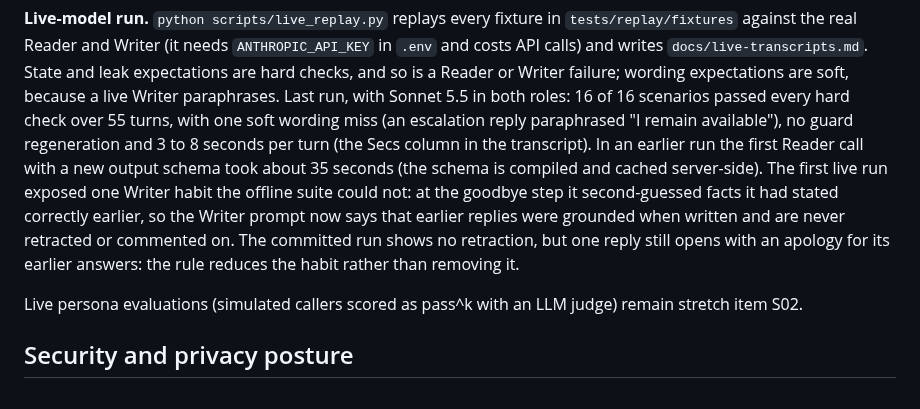
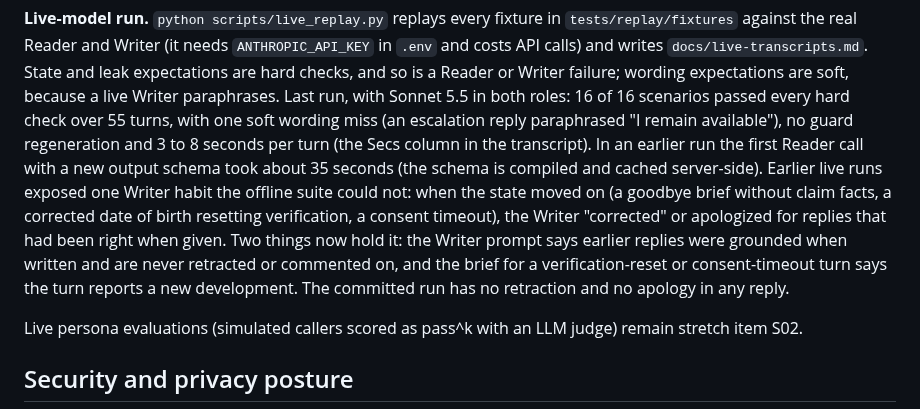
Before and after one commit to ChandhanSaai/sop-claims-agent, a Markdown page: README.md, the part around the change. Drawn GitHub-style.

Commit message:
Live transcripts regenerated with the final any-language code; README describes that run

```diff
--- a/README.md
+++ b/README.md
@@ -431,13 +431,14 @@ the real Reader and Writer (it needs `ANTHROPIC_API_KEY` in `.env` and costs API
 failure; wording expectations are soft, because a live Writer paraphrases. Last run, with Sonnet 5.5 in both
 roles: 16 of 16 scenarios passed every hard check over 55 turns, with one soft wording miss (an escalation
 reply paraphrased "I remain available"), no guard regeneration and 3 to 8 seconds per turn (the Secs
-column in the transcript). In an earlier
-run the first Reader call with a new output schema took about 35 seconds (the schema is compiled and cached
-server-side). The first live run exposed one Writer habit the offline suite could not: at the goodbye step
-it second-guessed facts it had stated correctly earlier, so the Writer prompt now says that earlier replies
-were grounded when written and are never retracted or commented on. The committed run shows no retraction,
-but one reply still opens with an apology for its earlier answers: the rule reduces the habit rather than
-removing it.
+column in the transcript). In an earlier run the first Reader call with a new output schema took about 35
+seconds (the schema is compiled and cached server-side). Earlier live runs exposed one Writer habit the
+offline suite could not: when the state moved on (a goodbye brief without claim facts, a corrected date of
+birth resetting verification, a consent timeout), the Writer "corrected" or apologized for replies that had
+been right when given. Two things now hold it: the Writer prompt says earlier replies were grounded when
+written and are never retracted or commented on, and the brief for a verification-reset or consent-timeout
+turn says the turn reports a new development. The committed run has no retraction and no apology in any
+reply.
 
 Live persona evaluations (simulated callers scored as pass^k with an LLM judge) remain stretch item S02.
 
```
Also changed, not shown: docs/live-transcripts.md (+54 -54 lines).
